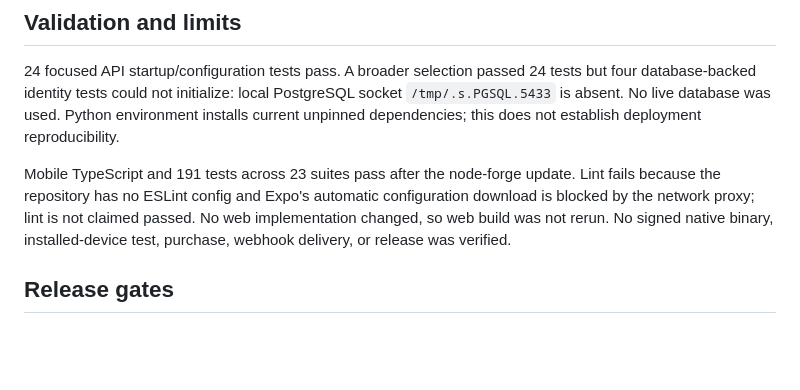
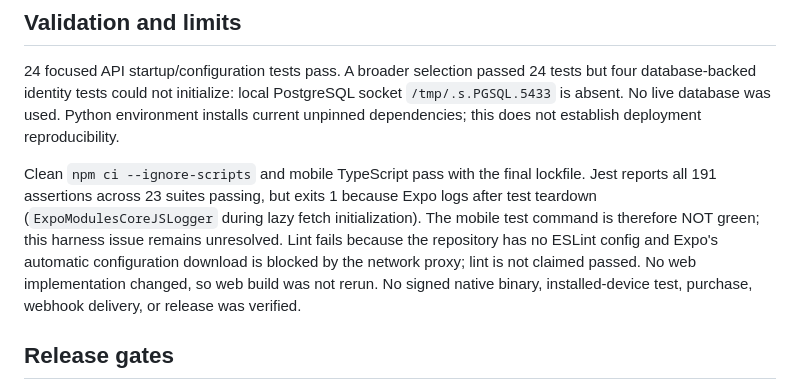
Before and after one commit to BHDossantos/LOVERA, a Markdown page: docs/SECURITY-REVIEW-2026-11-05.md, the part around the change. GitHub-like rendering; blank space fills up the shorter version.

Commit message:
Record nonzero mobile Jest teardown result precisely

```diff
--- a/docs/SECURITY-REVIEW-2026-11-05.md
+++ b/docs/SECURITY-REVIEW-2026-11-05.md
@@ -21,7 +21,7 @@ Mobile remaining roots: decode-uri-component <=0.5.0, zod3, glob9–14.0.1/minim
 
 24 focused API startup/configuration tests pass. A broader selection passed 24 tests but four database-backed identity tests could not initialize: local PostgreSQL socket `/tmp/.s.PGSQL.5433` is absent. No live database was used. Python environment installs current unpinned dependencies; this does not establish deployment reproducibility.
 
-Mobile TypeScript and 191 tests across 23 suites pass after the node-forge update. Lint fails because the repository has no ESLint config and Expo's automatic configuration download is blocked by the network proxy; lint is not claimed passed. No web implementation changed, so web build was not rerun. No signed native binary, installed-device test, purchase, webhook delivery, or release was verified.
+Clean `npm ci --ignore-scripts` and mobile TypeScript pass with the final lockfile. Jest reports all 191 assertions across 23 suites passing, but exits 1 because Expo logs after test teardown (`ExpoModulesCoreJSLogger` during lazy fetch initialization). The mobile test command is therefore NOT green; this harness issue remains unresolved. Lint fails because the repository has no ESLint config and Expo's automatic configuration download is blocked by the network proxy; lint is not claimed passed. No web implementation changed, so web build was not rerun. No signed native binary, installed-device test, purchase, webhook delivery, or release was verified.
 
 ## Release gates
 
```
